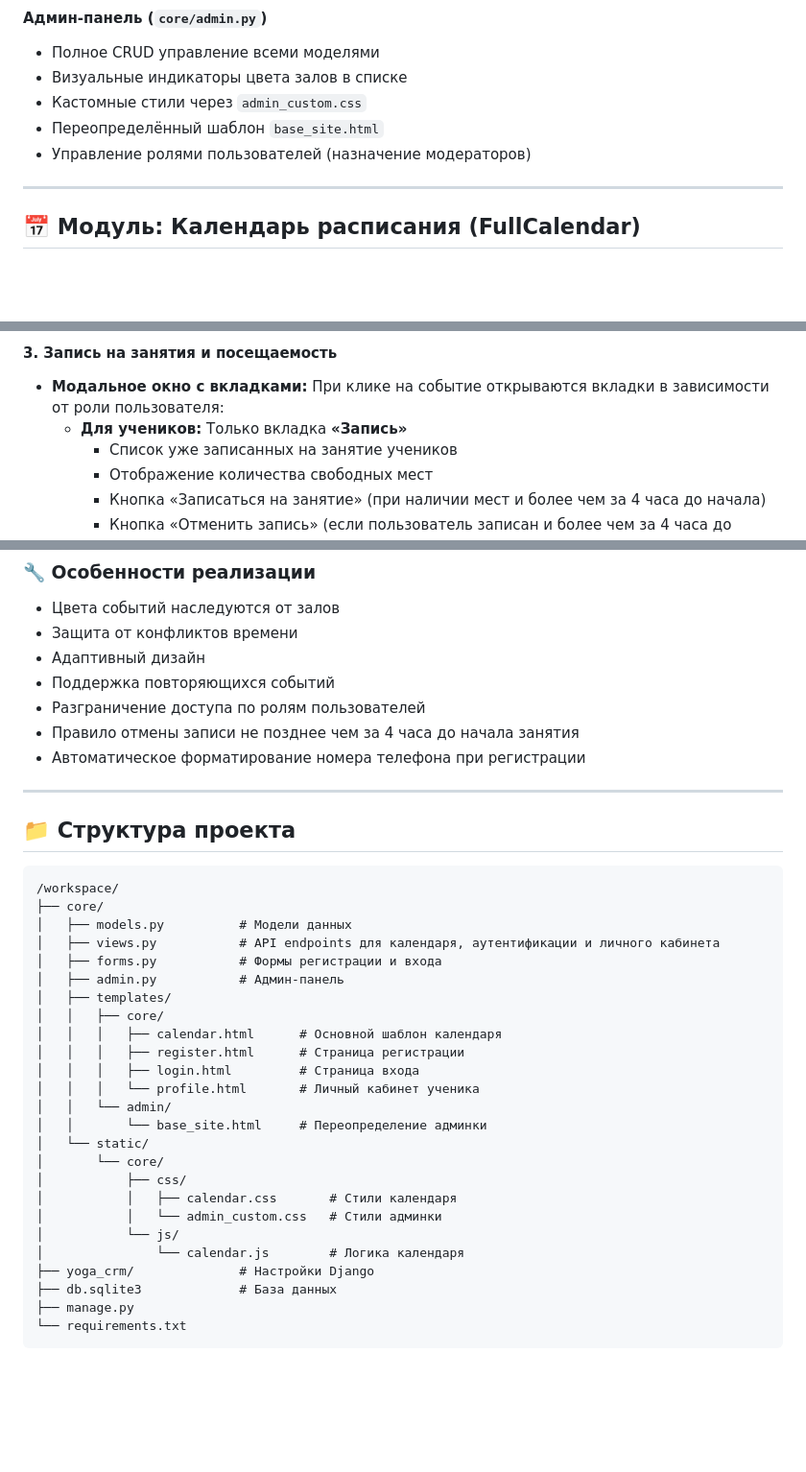
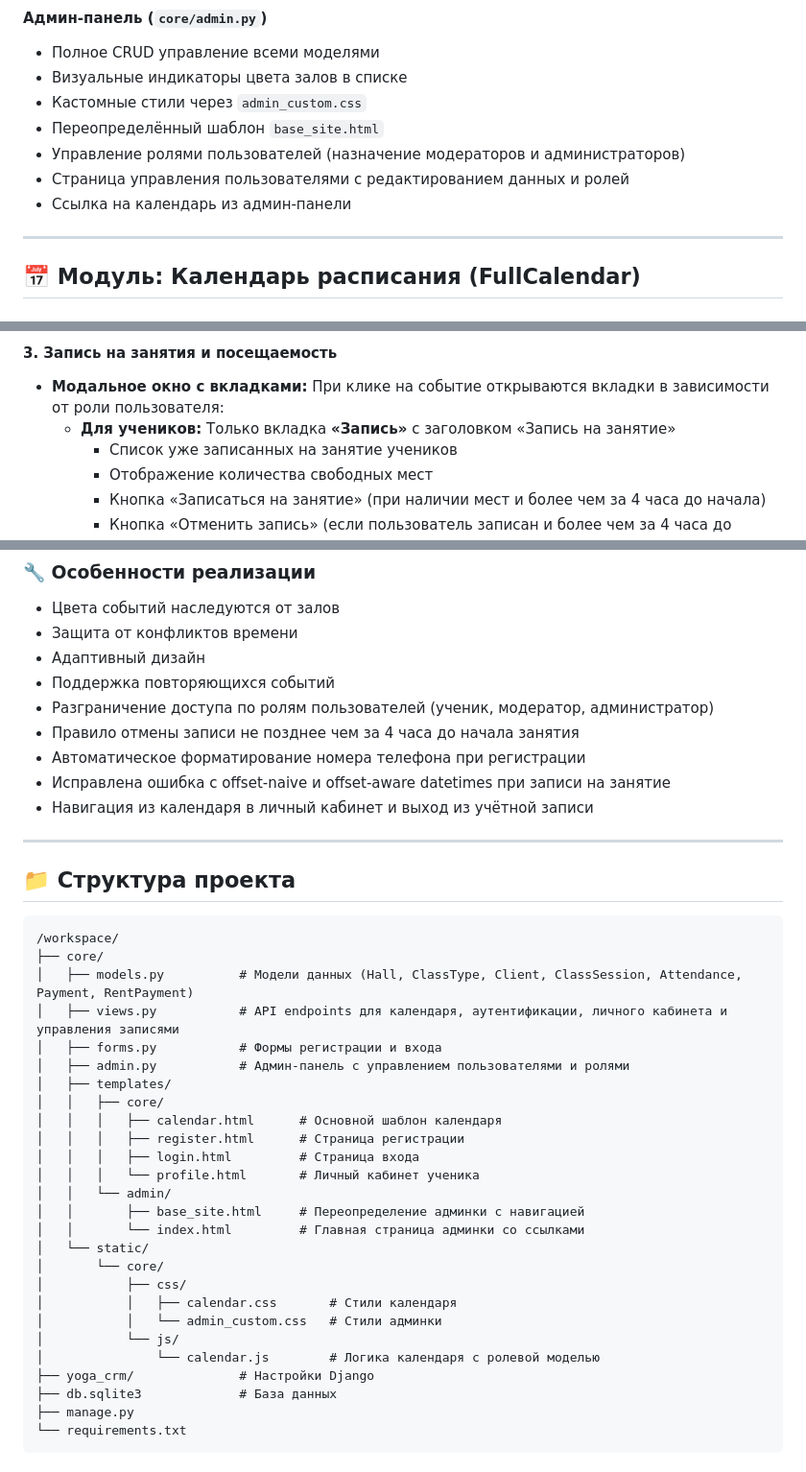
Before and after one commit to Scorpeex/yoga_crm, a Markdown page: readme.md, 3 parts joined by grey strips. Shown at 96% size. GitHub-like rendering; blank space fills up the shorter version.

````diff
--- a/readme.md
+++ b/readme.md
@@ -47,7 +47,9 @@ CRM-система для управления йога-студией с пол
 - Визуальные индикаторы цвета залов в списке
 - Кастомные стили через `admin_custom.css`
 - Переопределённый шаблон `base_site.html`
-- Управление ролями пользователей (назначение модераторов)
+- Управление ролями пользователей (назначение модераторов и администраторов)
+- Страница управления пользователями с редактированием данных и ролей
+- Ссылка на календарь из админ-панели
 
 ---
 
@@ -82,7 +84,7 @@ CRM-система для управления йога-студией с пол
 
 #### 3. Запись на занятия и посещаемость
 - **Модальное окно с вкладками:** При клике на событие открываются вкладки в зависимости от роли пользователя:
-  - **Для учеников:** Только вкладка **«Запись»**
+  - **Для учеников:** Только вкладка **«Запись»** с заголовком «Запись на занятие»
     - Список уже записанных на занятие учеников
     - Отображение количества свободных мест
     - Кнопка «Записаться на занятие» (при наличии мест и более чем за 4 часа до начала)
@@ -130,9 +132,11 @@ core/
 - Защита от конфликтов времени
 - Адаптивный дизайн
 - Поддержка повторяющихся событий
-- Разграничение доступа по ролям пользователей
+- Разграничение доступа по ролям пользователей (ученик, модератор, администратор)
 - Правило отмены записи не позднее чем за 4 часа до начала занятия
 - Автоматическое форматирование номера телефона при регистрации
+- Исправлена ошибка с offset-naive и offset-aware datetimes при записи на занятие
+- Навигация из календаря в личный кабинет и выход из учётной записи
 
 ---
 
@@ -141,10 +145,10 @@ core/
 ```
 /workspace/
 ├── core/
-│   ├── models.py          # Модели данных
-│   ├── views.py           # API endpoints для календаря, аутентификации и личного кабинета
+│   ├── models.py          # Модели данных (Hall, ClassType, Client, ClassSession, Attendance, Payment, RentPayment)
+│   ├── views.py           # API endpoints для календаря, аутентификации, личного кабинета и управления записями
 │   ├── forms.py           # Формы регистрации и входа
-│   ├── admin.py           # Админ-панель
+│   ├── admin.py           # Админ-панель с управлением пользователями и ролями
 │   ├── templates/
 │   │   ├── core/
 │   │   │   ├── calendar.html      # Основной шаблон календаря
@@ -152,14 +156,15 @@ core/
 │   │   │   ├── login.html         # Страница входа
 │   │   │   └── profile.html       # Личный кабинет ученика
 │   │   └── admin/
-│   │       └── base_site.html     # Переопределение админки
+│   │       ├── base_site.html     # Переопределение админки с навигацией
+│   │       └── index.html         # Главная страница админки со ссылками
 │   └── static/
 │       └── core/
 │           ├── css/
 │           │   ├── calendar.css       # Стили календаря
 │           │   └── admin_custom.css   # Стили админки
 │           └── js/
-│               └── calendar.js        # Логика календаря
+│               └── calendar.js        # Логика календаря с ролевой моделью
 ├── yoga_crm/              # Настройки Django
 ├── db.sqlite3             # База данных
 ├── manage.py
````
Also changed, not shown: other parts of readme.md (+1 -3 lines).
